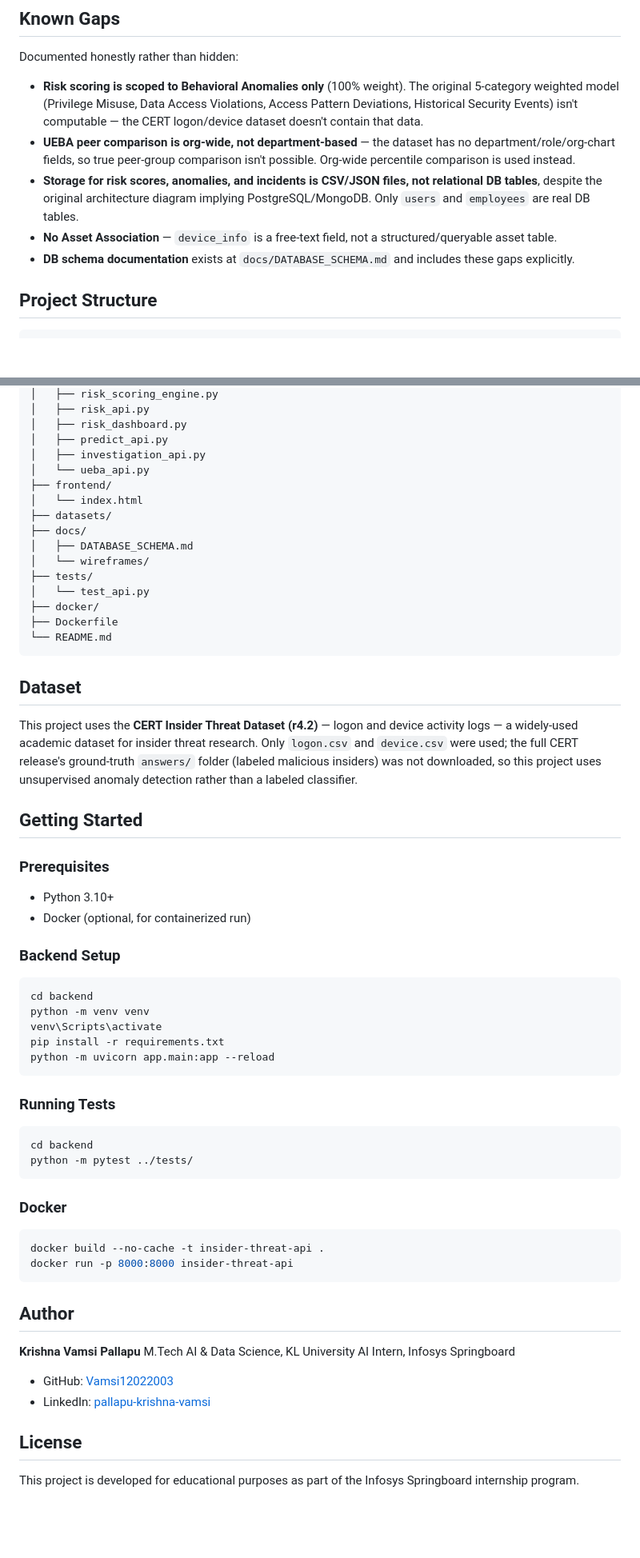
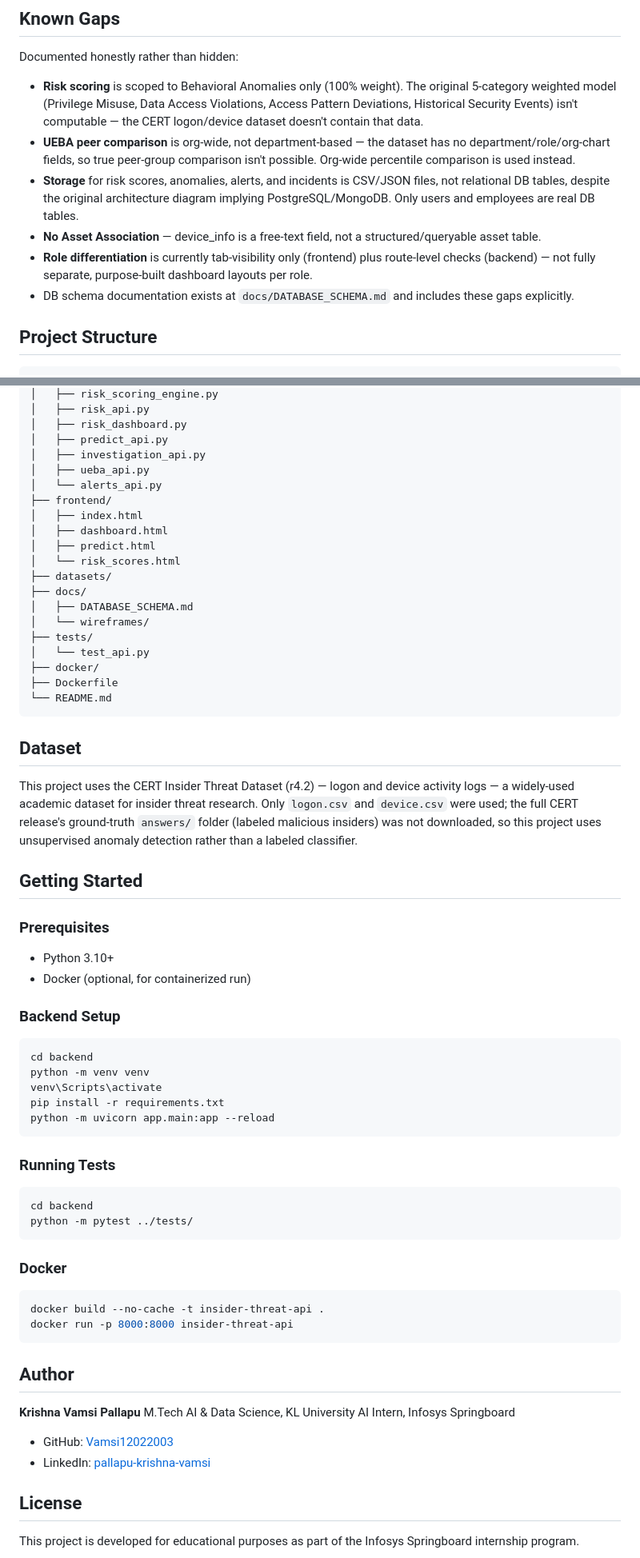
Before and after one commit to Vamsi12022003/Insider-Threat-Behavioral-Intelligence-System, a Markdown page: README.md, 2 parts joined by grey strips. Shown at 80% size. Drawn GitHub-style; blank space fills up the shorter version.

````diff
--- a/README.md
+++ b/README.md
@@ -66,11 +70,12 @@ Traditional security tools focus on external threats. This system focuses on the
 
 Documented honestly rather than hidden:
 
-- **Risk scoring is scoped to Behavioral Anomalies only** (100% weight). The original 5-category weighted model (Privilege Misuse, Data Access Violations, Access Pattern Deviations, Historical Security Events) isn't computable — the CERT logon/device dataset doesn't contain that data.
-- **UEBA peer comparison is org-wide, not department-based** — the dataset has no department/role/org-chart fields, so true peer-group comparison isn't possible. Org-wide percentile comparison is used instead.
-- **Storage for risk scores, anomalies, and incidents is CSV/JSON files, not relational DB tables**, despite the original architecture diagram implying PostgreSQL/MongoDB. Only `users` and `employees` are real DB tables.
-- **No Asset Association** — `device_info` is a free-text field, not a structured/queryable asset table.
-- **DB schema documentation** exists at `docs/DATABASE_SCHEMA.md` and includes these gaps explicitly.
+- **Risk scoring** is scoped to Behavioral Anomalies only (100% weight). The original 5-category weighted model (Privilege Misuse, Data Access Violations, Access Pattern Deviations, Historical Security Events) isn't computable — the CERT logon/device dataset doesn't contain that data.
+- **UEBA peer comparison** is org-wide, not department-based — the dataset has no department/role/org-chart fields, so true peer-group comparison isn't possible. Org-wide percentile comparison is used instead.
+- **Storage** for risk scores, anomalies, alerts, and incidents is CSV/JSON files, not relational DB tables, despite the original architecture diagram implying PostgreSQL/MongoDB. Only users and employees are real DB tables.
+- **No Asset Association** — device_info is a free-text field, not a structured/queryable asset table.
+- **Role differentiation** is currently tab-visibility only (frontend) plus route-level checks (backend) — not fully separate, purpose-built dashboard layouts per role.
+- DB schema documentation exists at `docs/DATABASE_SCHEMA.md` and includes these gaps explicitly.
 
 ## Project Structure
 
@@ -91,9 +96,13 @@ Insider-Threat-Behavioral-Intelligence-System/
 │   ├── risk_dashboard.py
 │   ├── predict_api.py
 │   ├── investigation_api.py
-│   └── ueba_api.py
+│   ├── ueba_api.py
+│   └── alerts_api.py
 ├── frontend/
-│   └── index.html
+│   ├── index.html
+│   ├── dashboard.html
+│   ├── predict.html
+│   └── risk_scores.html
 ├── datasets/
 ├── docs/
 │   ├── DATABASE_SCHEMA.md
@@ -107,15 +116,17 @@ Insider-Threat-Behavioral-Intelligence-System/
 
 ## Dataset
 
-This project uses the **CERT Insider Threat Dataset (r4.2)** — logon and device activity logs — a widely-used academic dataset for insider threat research. Only `logon.csv` and `device.csv` were used; the full CERT release's ground-truth `answers/` folder (labeled malicious insiders) was not downloaded, so this project uses unsupervised anomaly detection rather than a labeled classifier.
+This project uses the CERT Insider Threat Dataset (r4.2) — logon and device activity logs — a widely-used academic dataset for insider threat research. Only `logon.csv` and `device.csv` were used; the full CERT release's ground-truth `answers/` folder (labeled malicious insiders) was not downloaded, so this project uses unsupervised anomaly detection rather than a labeled classifier.
 
 ## Getting Started
 
 ### Prerequisites
+
 - Python 3.10+
 - Docker (optional, for containerized run)
 
 ### Backend Setup
+
 ```bash
 cd backend
 python -m venv venv
@@ -125,12 +136,14 @@ python -m uvicorn app.main:app --reload
 ```
 
 ### Running Tests
+
 ```bash
 cd backend
 python -m pytest ../tests/
 ```
 
 ### Docker
+
 ```bash
 docker build --no-cache -t insider-threat-api .
 docker run -p 8000:8000 insider-threat-api
````
Also changed, not shown: other parts of README.md (+17 -13 lines).
